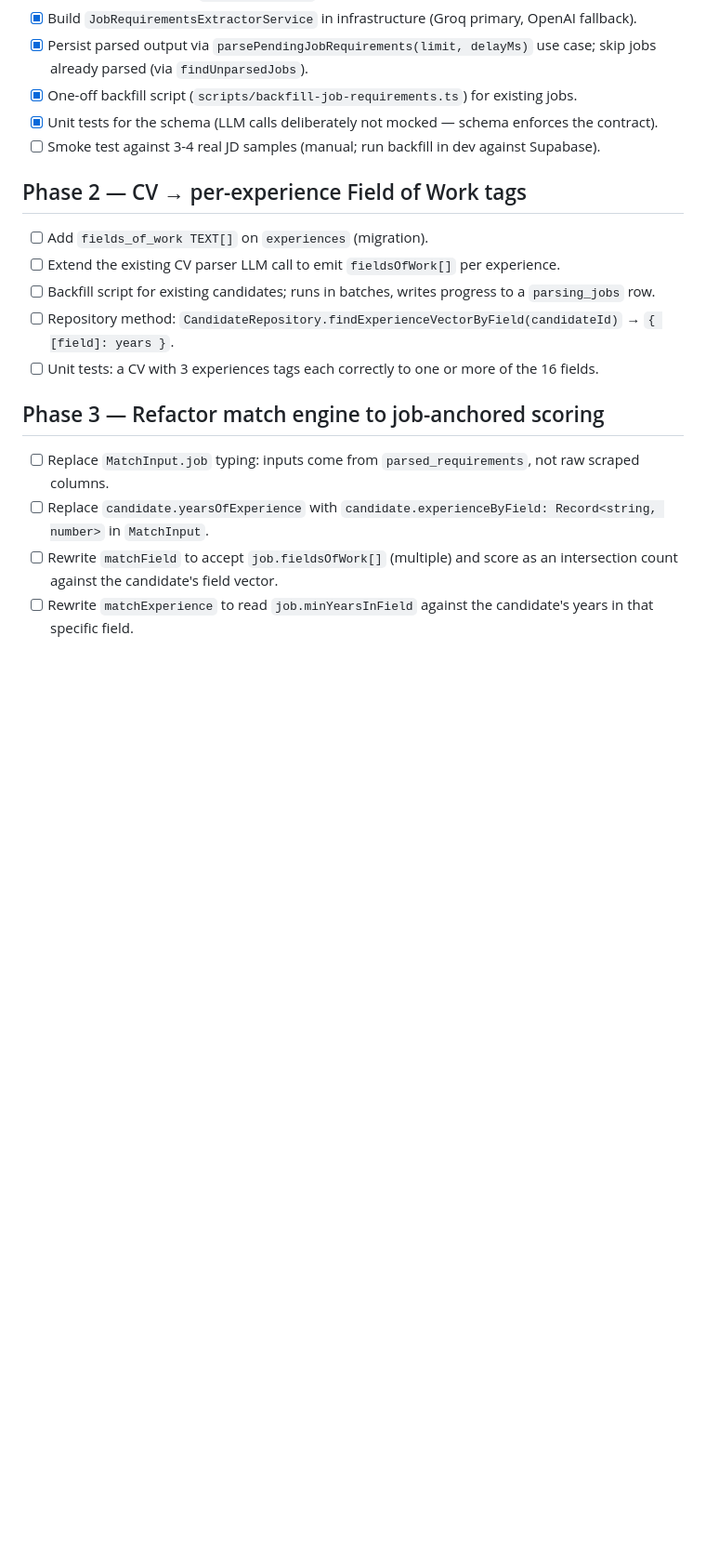
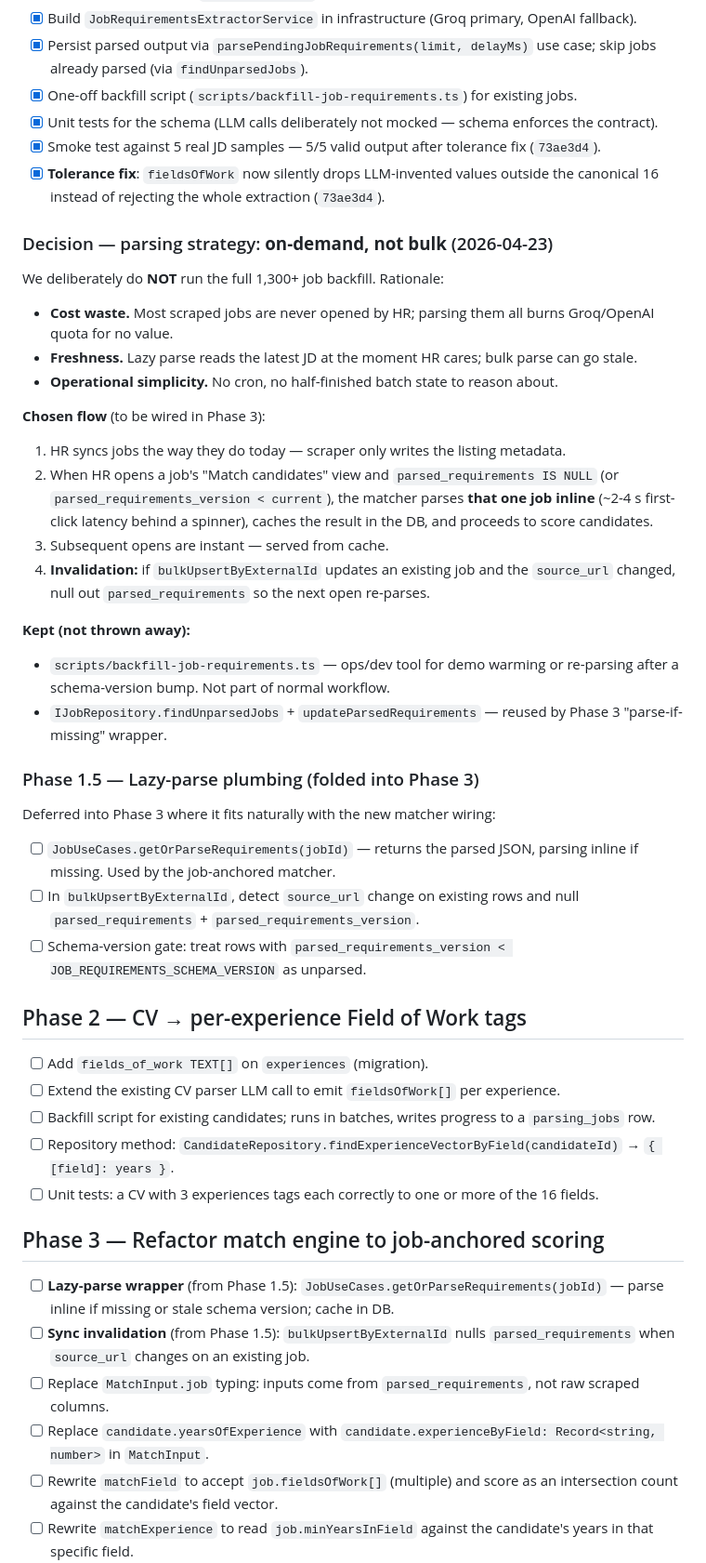
Before and after one commit to adidaspool7/AdidasPool, a Markdown page: TODO_JOB_ANCHORED_MATCHING.md, the part around the change. Shown at 93% size. GitHub-like rendering; blank space fills up the shorter version.

Commit message:
docs: record on-demand parsing decision for Phase 1
Updates TODO_JOB_ANCHORED_MATCHING.md and JOB_ANCHORED_MATCHING_PLAN.md to reflect the decision (2026-04-23) to parse jobs lazily on HR's first match-view open, not in bulk. Adds a Phase 1.5 block folded into Phase 3 covering the lazy wrapper + source_url-change invalidation + schema-version gate. Marks Phase 1 infra as done (smoke test 5/5 after the tolerance fix in 73ae3d4).

```diff
--- a/TODO_JOB_ANCHORED_MATCHING.md
+++ b/TODO_JOB_ANCHORED_MATCHING.md
@@ -22,7 +22,44 @@
 - [x] Persist parsed output via `parsePendingJobRequirements(limit, delayMs)` use case; skip jobs already parsed (via `findUnparsedJobs`).
 - [x] One-off backfill script (`scripts/backfill-job-requirements.ts`) for existing jobs.
 - [x] Unit tests for the schema (LLM calls deliberately not mocked — schema enforces the contract).
-- [ ] Smoke test against 3-4 real JD samples (manual; run backfill in dev against Supabase).
+- [x] Smoke test against 5 real JD samples — 5/5 valid output after tolerance fix (`73ae3d4`).
+- [x] **Tolerance fix**: `fieldsOfWork` now silently drops LLM-invented values outside the canonical 16 instead of rejecting the whole extraction (`73ae3d4`).
+
+### Decision — parsing strategy: **on-demand, not bulk** (2026-04-23)
+
+We deliberately do **NOT** run the full 1,300+ job backfill. Rationale:
+
+- **Cost waste.** Most scraped jobs are never opened by HR; parsing them all burns Groq/OpenAI quota for no value.
+- **Freshness.** Lazy parse reads the latest JD at the moment HR cares; bulk parse can go stale.
+- **Operational simplicity.** No cron, no half-finished batch state to reason about.
+
+**Chosen flow** (to be wired in Phase 3):
+
+1. HR syncs jobs the way they do today — scraper only writes the listing metadata.
+2. When HR opens a job's "Match candidates" view and `parsed_requirements IS NULL`
+   (or `parsed_requirements_version < current`), the matcher parses **that one job
+   inline** (~2-4 s first-click latency behind a spinner), caches the result in the
+   DB, and proceeds to score candidates.
+3. Subsequent opens are instant — served from cache.
+4. **Invalidation:** if `bulkUpsertByExternalId` updates an existing job and the
+   `source_url` changed, null out `parsed_requirements` so the next open re-parses.
+
+**Kept (not thrown away):**
+- `scripts/backfill-job-requirements.ts` — ops/dev tool for demo warming or re-parsing
+  after a schema-version bump. Not part of normal workflow.
+- `IJobRepository.findUnparsedJobs` + `updateParsedRequirements` — reused by Phase 3
+  "parse-if-missing" wrapper.
+
+### Phase 1.5 — Lazy-parse plumbing (folded into Phase 3)
+
+Deferred into Phase 3 where it fits naturally with the new matcher wiring:
+
+- [ ] `JobUseCases.getOrParseRequirements(jobId)` — returns the parsed JSON, parsing
+  inline if missing. Used by the job-anchored matcher.
+- [ ] In `bulkUpsertByExternalId`, detect `source_url` change on existing rows and
+  null `parsed_requirements` + `parsed_requirements_version`.
+- [ ] Schema-version gate: treat rows with `parsed_requirements_version <
+  JOB_REQUIREMENTS_SCHEMA_VERSION` as unparsed.
 
 ## Phase 2 — CV → per-experience Field of Work tags
 
@@ -34,6 +71,8 @@
 
 ## Phase 3 — Refactor match engine to job-anchored scoring
 
+- [ ] **Lazy-parse wrapper** (from Phase 1.5): `JobUseCases.getOrParseRequirements(jobId)` — parse inline if missing or stale schema version; cache in DB.
+- [ ] **Sync invalidation** (from Phase 1.5): `bulkUpsertByExternalId` nulls `parsed_requirements` when `source_url` changes on an existing job.
 - [ ] Replace `MatchInput.job` typing: inputs come from `parsed_requirements`, not raw scraped columns.
 - [ ] Replace `candidate.yearsOfExperience` with `candidate.experienceByField: Record<string, number>` in `MatchInput`.
 - [ ] Rewrite `matchField` to accept `job.fieldsOfWork[]` (multiple) and score as an intersection count against the candidate's field vector.
```
Also changed, not shown: docs/JOB_ANCHORED_MATCHING_PLAN.md (+2 -2 lines).
